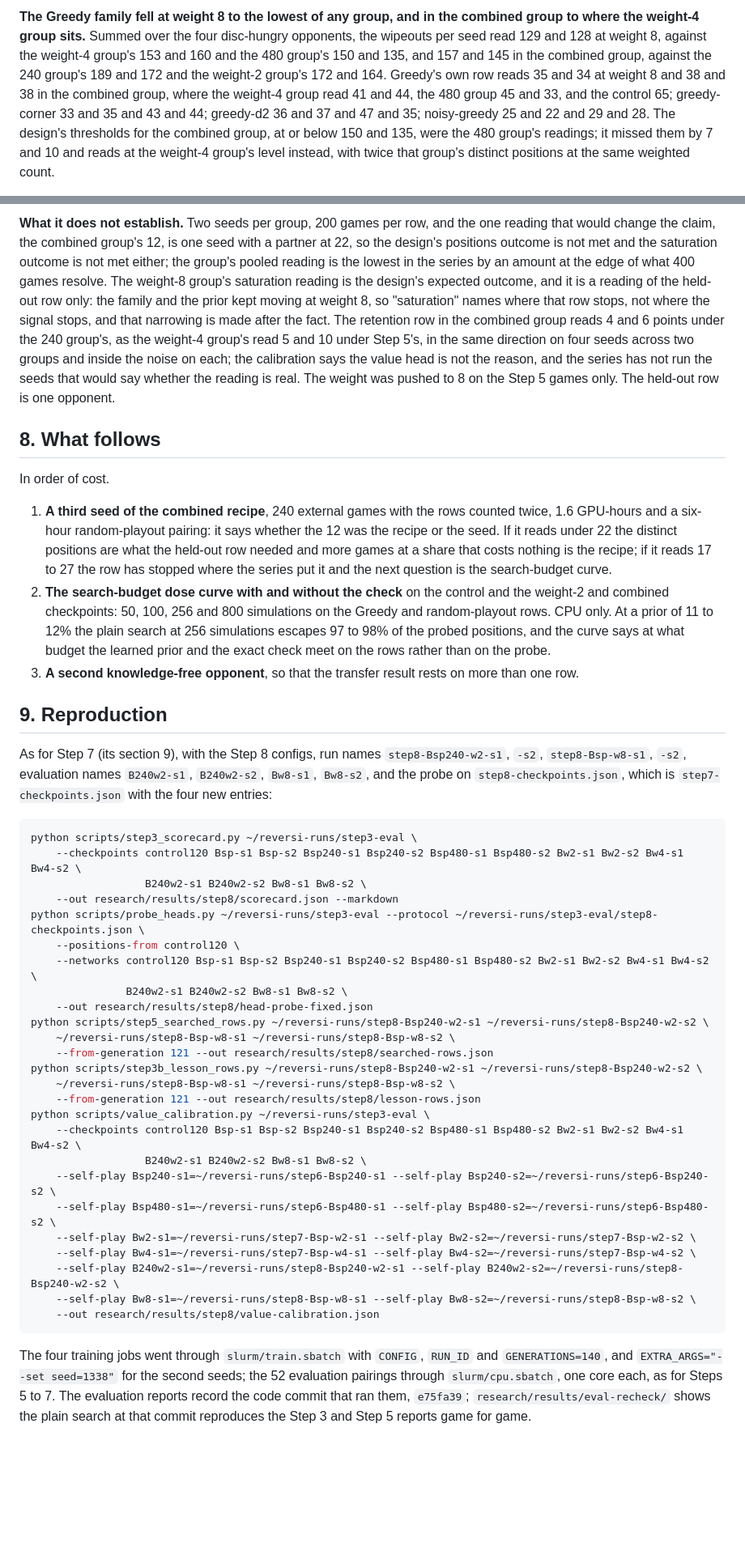
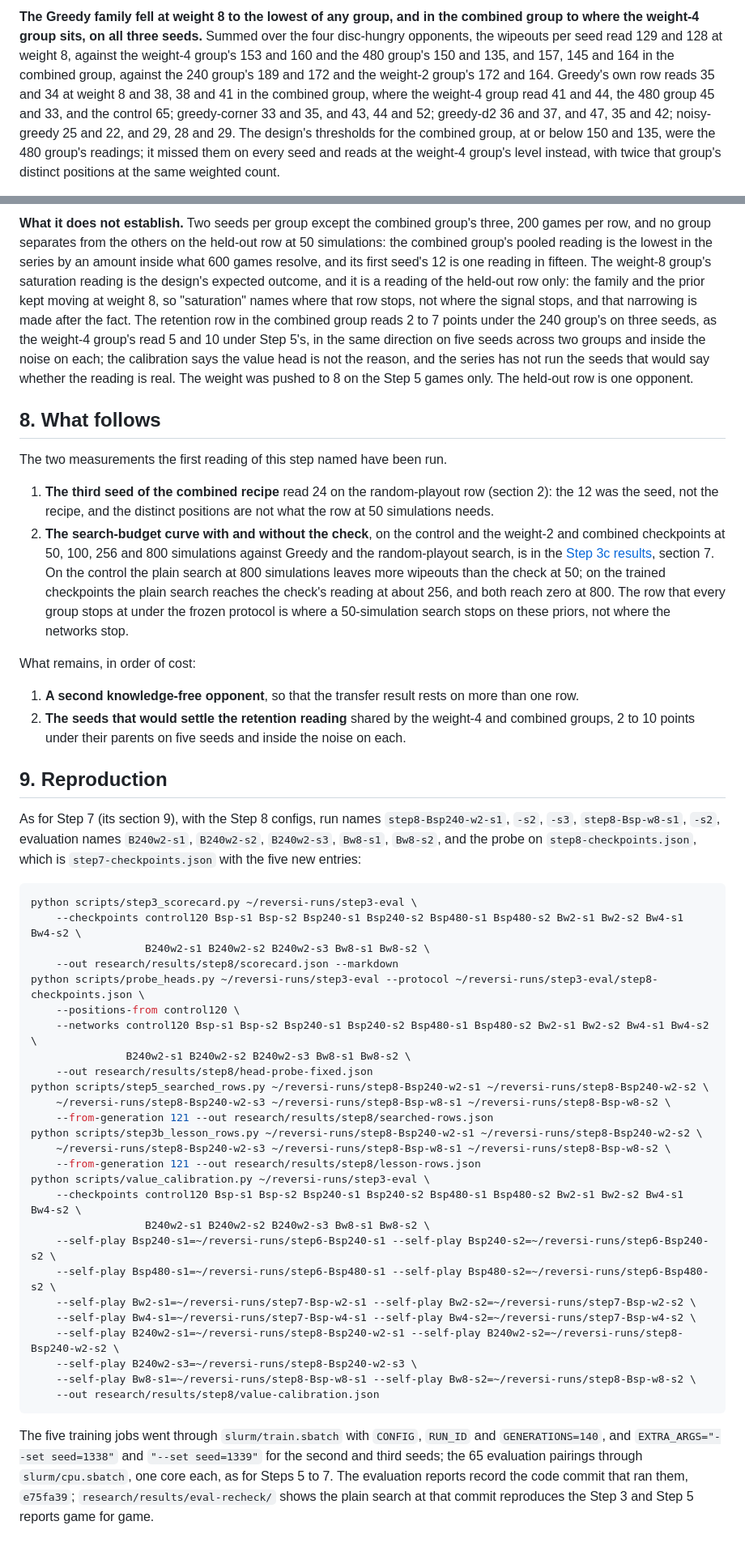
Before and after one commit to federerl/reversi-zero, a Markdown page: research/step8-results.md, 2 parts joined by grey strips. Shown at 81% size. GitHub-like rendering; blank space fills up the shorter version.

````diff
--- a/research/step8-results.md
+++ b/research/step8-results.md
@@ -81,3 +83,3 @@ Scores are the checkpoint's wins plus half its draws over 200 games, with 95% Wi
 
-**The Greedy family fell at weight 8 to the lowest of any group, and in the combined group to where the weight-4 group sits.** Summed over the four disc-hungry opponents, the wipeouts per seed read 129 and 128 at weight 8, against the weight-4 group's 153 and 160 and the 480 group's 150 and 135, and 157 and 145 in the combined group, against the 240 group's 189 and 172 and the weight-2 group's 172 and 164. Greedy's own row reads 35 and 34 at weight 8 and 38 and 38 in the combined group, where the weight-4 group read 41 and 44, the 480 group 45 and 33, and the control 65; greedy-corner 33 and 35 and 43 and 44; greedy-d2 36 and 37 and 47 and 35; noisy-greedy 25 and 22 and 29 and 28. The design's thresholds for the combined group, at or below 150 and 135, were the 480 group's readings; it missed them by 7 and 10 and reads at the weight-4 group's level instead, with twice that group's distinct positions at the same weighted count.
+**The Greedy family fell at weight 8 to the lowest of any group, and in the combined group to where the weight-4 group sits, on all three seeds.** Summed over the four disc-hungry opponents, the wipeouts per seed read 129 and 128 at weight 8, against the weight-4 group's 153 and 160 and the 480 group's 150 and 135, and 157, 145 and 164 in the combined group, against the 240 group's 189 and 172 and the weight-2 group's 172 and 164. Greedy's own row reads 35 and 34 at weight 8 and 38, 38 and 41 in the combined group, where the weight-4 group read 41 and 44, the 480 group 45 and 33, and the control 65; greedy-corner 33 and 35, and 43, 44 and 52; greedy-d2 36 and 37, and 47, 35 and 42; noisy-greedy 25 and 22, and 29, 28 and 29. The design's thresholds for the combined group, at or below 150 and 135, were the 480 group's readings; it missed them on every seed and reads at the weight-4 group's level instead, with twice that group's distinct positions at the same weighted count.
 
@@ -172,44 +177,49 @@ Unchanged in both groups. The gap against the held-out opponents is 0.07 to 0.10
 
-**What it does not establish.** Two seeds per group, 200 games per row, and the one reading that would change the claim, the combined group's 12, is one seed with a partner at 22, so the design's positions outcome is not met and the saturation outcome is not met either; the group's pooled reading is the lowest in the series by an amount at the edge of what 400 games resolve. The weight-8 group's saturation reading is the design's expected outcome, and it is a reading of the held-out row only: the family and the prior kept moving at weight 8, so "saturation" names where that row stops, not where the signal stops, and that narrowing is made after the fact. The retention row in the combined group reads 4 and 6 points under the 240 group's, as the weight-4 group's read 5 and 10 under Step 5's, in the same direction on four seeds across two groups and inside the noise on each; the calibration says the value head is not the reason, and the series has not run the seeds that would say whether the reading is real. The weight was pushed to 8 on the Step 5 games only. The held-out row is one opponent.
+**What it does not establish.** Two seeds per group except the combined group's three, 200 games per row, and no group separates from the others on the held-out row at 50 simulations: the combined group's pooled reading is the lowest in the series by an amount inside what 600 games resolve, and its first seed's 12 is one reading in fifteen. The weight-8 group's saturation reading is the design's expected outcome, and it is a reading of the held-out row only: the family and the prior kept moving at weight 8, so "saturation" names where that row stops, not where the signal stops, and that narrowing is made after the fact. The retention row in the combined group reads 2 to 7 points under the 240 group's on three seeds, as the weight-4 group's read 5 and 10 under Step 5's, in the same direction on five seeds across two groups and inside the noise on each; the calibration says the value head is not the reason, and the series has not run the seeds that would say whether the reading is real. The weight was pushed to 8 on the Step 5 games only. The held-out row is one opponent.
 
 ## 8. What follows
 
-In order of cost.
+The two measurements the first reading of this step named have been run.
 
-1. **A third seed of the combined recipe**, 240 external games with the rows counted twice, 1.6 GPU-hours and a six-hour random-playout pairing: it says whether the 12 was the recipe or the seed. If it reads under 22 the distinct positions are what the held-out row needed and more games at a share that costs nothing is the recipe; if it reads 17 to 27 the row has stopped where the series put it and the next question is the search-budget curve.
-2. **The search-budget dose curve with and without the check** on the control and the weight-2 and combined checkpoints: 50, 100, 256 and 800 simulations on the Greedy and random-playout rows. CPU only. At a prior of 11 to 12% the plain search at 256 simulations escapes 97 to 98% of the probed positions, and the curve says at what budget the learned prior and the exact check meet on the rows rather than on the probe.
-3. **A second knowledge-free opponent**, so that the transfer result rests on more than one row.
+1. **The third seed of the combined recipe** read 24 on the random-playout row (section 2): the 12 was the seed, not the recipe, and the distinct positions are not what the row at 50 simulations needs.
+2. **The search-budget curve with and without the check**, on the control and the weight-2 and combined checkpoints at 50, 100, 256 and 800 simulations against Greedy and the random-playout search, is in the [Step 3c results](step3c-terminal-check.md), section 7. On the control the plain search at 800 simulations leaves more wipeouts than the check at 50; on the trained checkpoints the plain search reaches the check's reading at about 256, and both reach zero at 800. The row that every group stops at under the frozen protocol is where a 50-simulation search stops on these priors, not where the networks stop.
+
+What remains, in order of cost:
+
+1. **A second knowledge-free opponent**, so that the transfer result rests on more than one row.
+2. **The seeds that would settle the retention reading** shared by the weight-4 and combined groups, 2 to 10 points under their parents on five seeds and inside the noise on each.
 
 ## 9. Reproduction
 
-As for Step 7 (its section 9), with the Step 8 configs, run names `step8-Bsp240-w2-s1`, `-s2`, `step8-Bsp-w8-s1`, `-s2`, evaluation names `B240w2-s1`, `B240w2-s2`, `Bw8-s1`, `Bw8-s2`, and the probe on `step8-checkpoints.json`, which is `step7-checkpoints.json` with the four new entries:
+As for Step 7 (its section 9), with the Step 8 configs, run names `step8-Bsp240-w2-s1`, `-s2`, `-s3`, `step8-Bsp-w8-s1`, `-s2`, evaluation names `B240w2-s1`, `B240w2-s2`, `B240w2-s3`, `Bw8-s1`, `Bw8-s2`, and the probe on `step8-checkpoints.json`, which is `step7-checkpoints.json` with the five new entries:
 
 ```bash
 python scripts/step3_scorecard.py ~/reversi-runs/step3-eval \
     --checkpoints control120 Bsp-s1 Bsp-s2 Bsp240-s1 Bsp240-s2 Bsp480-s1 Bsp480-s2 Bw2-s1 Bw2-s2 Bw4-s1 Bw4-s2 \
-                  B240w2-s1 B240w2-s2 Bw8-s1 Bw8-s2 \
+                  B240w2-s1 B240w2-s2 B240w2-s3 Bw8-s1 Bw8-s2 \
     --out research/results/step8/scorecard.json --markdown
 python scripts/probe_heads.py ~/reversi-runs/step3-eval --protocol ~/reversi-runs/step3-eval/step8-checkpoints.json \
     --positions-from control120 \
     --networks control120 Bsp-s1 Bsp-s2 Bsp240-s1 Bsp240-s2 Bsp480-s1 Bsp480-s2 Bw2-s1 Bw2-s2 Bw4-s1 Bw4-s2 \
-               B240w2-s1 B240w2-s2 Bw8-s1 Bw8-s2 \
+               B240w2-s1 B240w2-s2 B240w2-s3 Bw8-s1 Bw8-s2 \
     --out research/results/step8/head-probe-fixed.json
 python scripts/step5_searched_rows.py ~/reversi-runs/step8-Bsp240-w2-s1 ~/reversi-runs/step8-Bsp240-w2-s2 \
-    ~/reversi-runs/step8-Bsp-w8-s1 ~/reversi-runs/step8-Bsp-w8-s2 \
+    ~/reversi-runs/step8-Bsp240-w2-s3 ~/reversi-runs/step8-Bsp-w8-s1 ~/reversi-runs/step8-Bsp-w8-s2 \
     --from-generation 121 --out research/results/step8/searched-rows.json
 python scripts/step3b_lesson_rows.py ~/reversi-runs/step8-Bsp240-w2-s1 ~/reversi-runs/step8-Bsp240-w2-s2 \
-    ~/reversi-runs/step8-Bsp-w8-s1 ~/reversi-runs/step8-Bsp-w8-s2 \
+    ~/reversi-runs/step8-Bsp240-w2-s3 ~/reversi-runs/step8-Bsp-w8-s1 ~/reversi-runs/step8-Bsp-w8-s2 \
     --from-generation 121 --out research/results/step8/lesson-rows.json
 python scripts/value_calibration.py ~/reversi-runs/step3-eval \
     --checkpoints control120 Bsp-s1 Bsp-s2 Bsp240-s1 Bsp240-s2 Bsp480-s1 Bsp480-s2 Bw2-s1 Bw2-s2 Bw4-s1 Bw4-s2 \
-                  B240w2-s1 B240w2-s2 Bw8-s1 Bw8-s2 \
+                  B240w2-s1 B240w2-s2 B240w2-s3 Bw8-s1 Bw8-s2 \
     --self-play Bsp240-s1=~/reversi-runs/step6-Bsp240-s1 --self-play Bsp240-s2=~/reversi-runs/step6-Bsp240-s2 \
     --self-play Bsp480-s1=~/reversi-runs/step6-Bsp480-s1 --self-play Bsp480-s2=~/reversi-runs/step6-Bsp480-s2 \
     --self-play Bw2-s1=~/reversi-runs/step7-Bsp-w2-s1 --self-play Bw2-s2=~/reversi-runs/step7-Bsp-w2-s2 \
     --self-play Bw4-s1=~/reversi-runs/step7-Bsp-w4-s1 --self-play Bw4-s2=~/reversi-runs/step7-Bsp-w4-s2 \
     --self-play B240w2-s1=~/reversi-runs/step8-Bsp240-w2-s1 --self-play B240w2-s2=~/reversi-runs/step8-Bsp240-w2-s2 \
+    --self-play B240w2-s3=~/reversi-runs/step8-Bsp240-w2-s3 \
     --self-play Bw8-s1=~/reversi-runs/step8-Bsp-w8-s1 --self-play Bw8-s2=~/reversi-runs/step8-Bsp-w8-s2 \
     --out research/results/step8/value-calibration.json
 ```
 
-The four training jobs went through `slurm/train.sbatch` with `CONFIG`, `RUN_ID` and `GENERATIONS=140`, and `EXTRA_ARGS="--set seed=1338"` for the second seeds; the 52 evaluation pairings through `slurm/cpu.sbatch`, one core each, as for Steps 5 to 7. The evaluation reports record the code commit that ran them, `e75fa39`; `research/results/eval-recheck/` shows the plain search at that commit reproduces the Step 3 and Step 5 reports game for game.
+The five training jobs went through `slurm/train.sbatch` with `CONFIG`, `RUN_ID` and `GENERATIONS=140`, and `EXTRA_ARGS="--set seed=1338"` and `"--set seed=1339"` for the second and third seeds; the 65 evaluation pairings through `slurm/cpu.sbatch`, one core each, as for Steps 5 to 7. The evaluation reports record the code commit that ran them, `e75fa39`; `research/results/eval-recheck/` shows the plain search at that commit reproduces the Step 3 and Step 5 reports game for game.
````
Also changed, not shown: other parts of research/step8-results.md (+41 -36 lines), research/contribution.md (+5 -6 lines), research/figures/chain-weighted-count.png, 8 other files.
